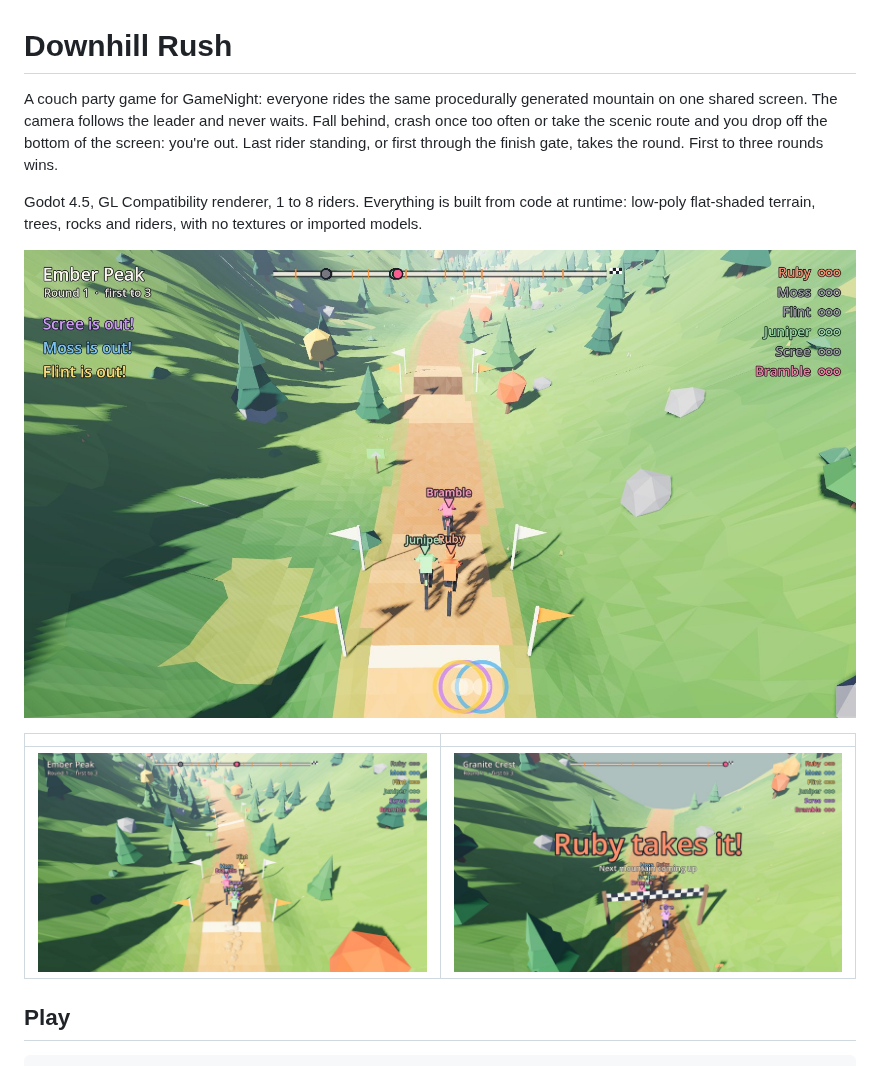
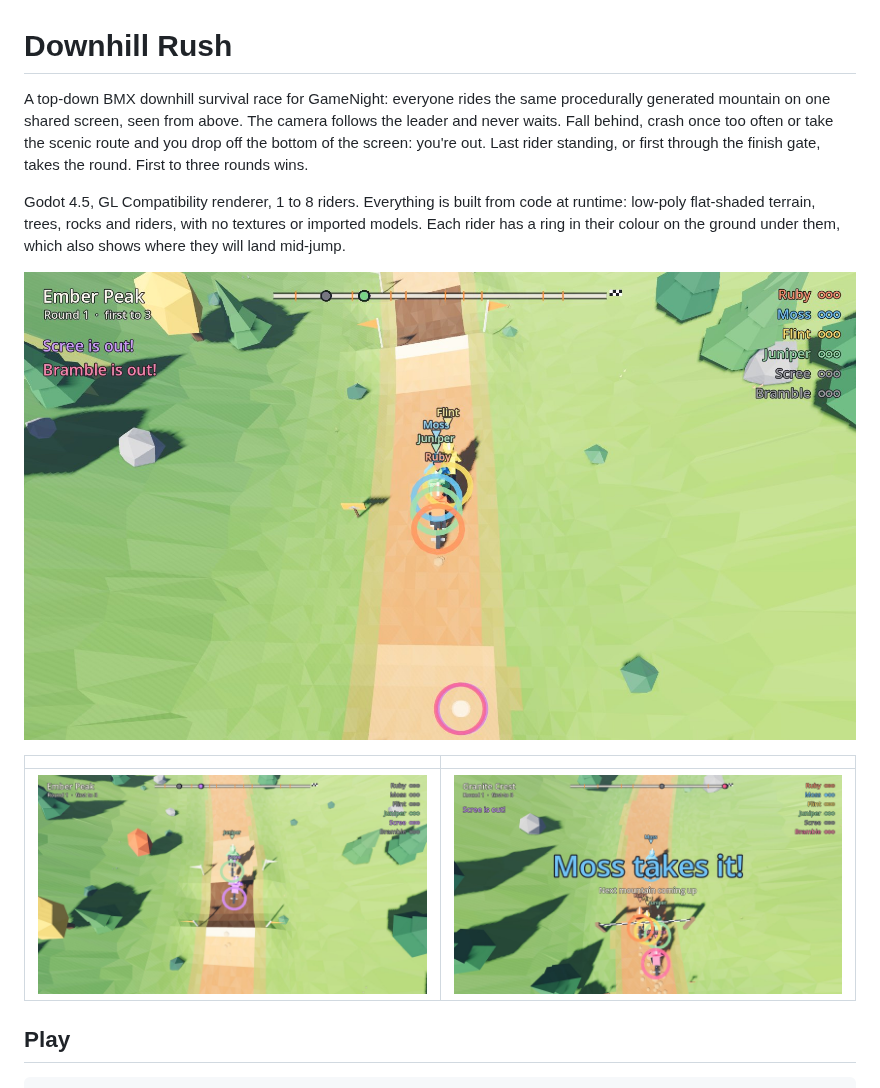
Before and after one commit to ontola/gamenight-games, a Markdown page: downhill-rush/README.md, the part around the change. Drawn GitHub-style; pictures changed too: downhill-rush/docs/screenshots/jump.jpg, downhill-rush/docs/screenshots/race.jpg, downhill-rush/docs/screenshots/round-over.jpg.

Commit message:
Make Downhill Rush a top-down BMX survival race
The shared camera now looks down from above and sits closer, so the
leader is central and stragglers drop off the bottom sooner. Riders are
BMX bikes with 20-inch wheels, riser bars, pegs and a standing rider,
and each rider has a ring in their colour on the ground that also
marks where they will land.

Co-Authored-By: Claude Opus 5.5 (1M context) <noreply@anthropic.com>
Claude-Session: https://claude.ai/code/session_01XKbriPGpWUjPCX5T7BApuq

```diff
--- a/downhill-rush/README.md
+++ b/downhill-rush/README.md
@@ -1,14 +1,15 @@
 # Downhill Rush
 
-A couch party game for GameNight: everyone rides the same procedurally
-generated mountain on one shared screen. The camera follows the leader and
-never waits. Fall behind, crash once too often or take the scenic route and
+A top-down BMX downhill survival race for GameNight: everyone rides the same
+procedurally generated mountain on one shared screen, seen from above. The
+camera follows the leader and never waits. Fall behind, crash once too often or take the scenic route and
 you drop off the bottom of the screen: you're out. Last rider standing, or
 first through the finish gate, takes the round. First to three rounds wins.
 
 Godot 4.5, GL Compatibility renderer, 1 to 8 riders. Everything is built from
 code at runtime: low-poly flat-shaded terrain, trees, rocks and riders, with
-no textures or imported models.
+no textures or imported models. Each rider has a ring in their colour on the
+ground under them, which also shows where they will land mid-jump.
 
 ![Racing down Ember Peak](docs/screenshots/race.jpg)
 
```
Also changed, not shown: downhill-rush/docs/screenshots/join.jpg, 3 other files.
